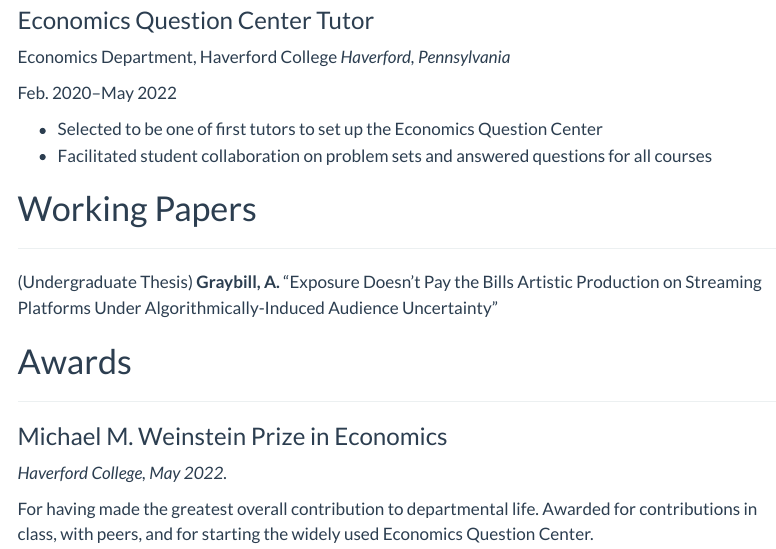
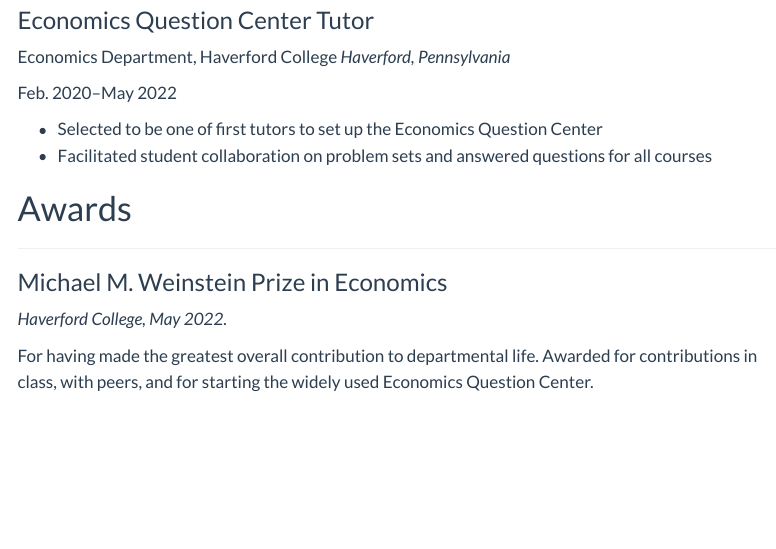
Before and after one commit to aarongraybill/personal_website, a Quarto document (cv/index.qmd): the page in a window 1100 px wide, from 2060 px down. Rendered offline with R 4.5, knitr and Pandoc in place of Quarto, with nearby package versions; menus at the side of the page are left out.

Commit message:
update cv

```diff
--- a/cv/index.qmd
+++ b/cv/index.qmd
@@ -228,16 +230,6 @@
 - Selected to be one of first tutors to set up the Economics Question Center
 - Facilitated student collaboration on problem sets and answered questions for all courses
 
-# Working Papers
-
----
-
-(Undergraduate Thesis) **Graybill, A.** "Exposure Doesn’t Pay the Bills
-Artistic Production on Streaming Platforms Under Algorithmically-Induced Audience
-Uncertainty"
-
-\newpage
-
 # Awards
 
 ---
```
Also changed, not shown: cv/index.qmd (2 more changed lines), 2 other files.
